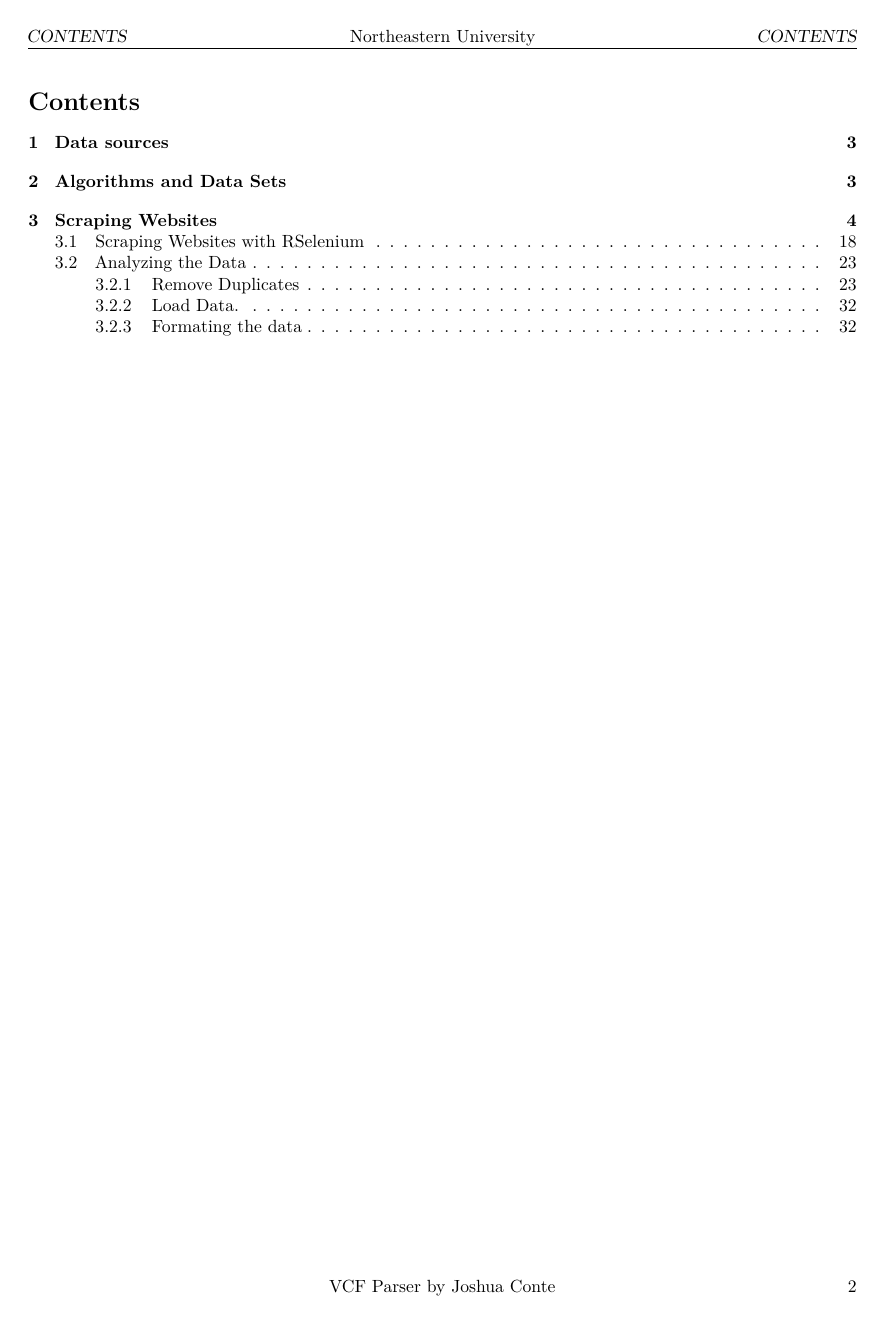
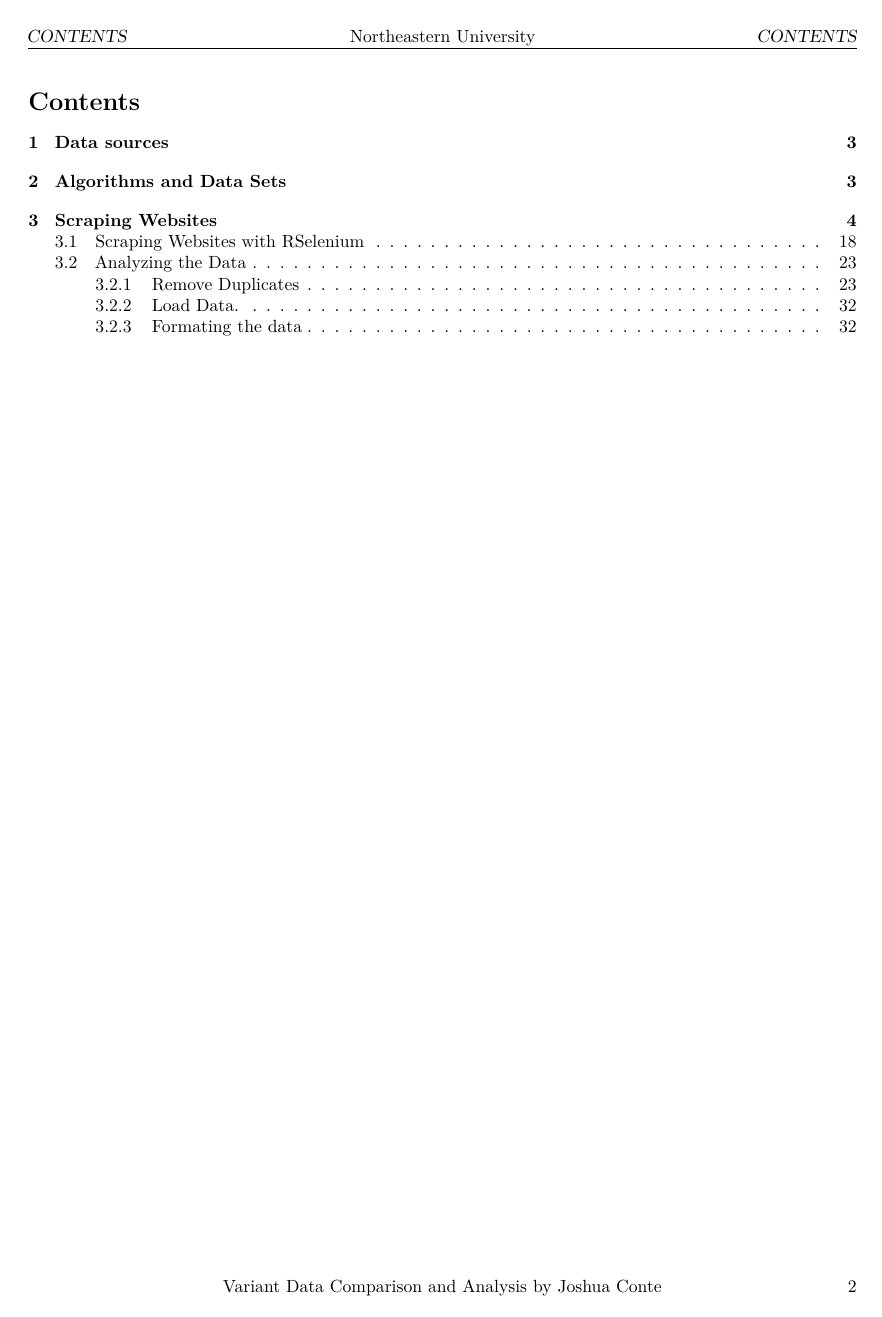
Before and after one commit to contej/DA5030---Introduction-to-Data-Mining-and-Machine-Learning, an R Markdown document (Final_Project/Conte_J_final_r0.Rmd): page 2 of 54. Rendered offline with R 4.5, knitr and Pandoc, then LaTeX, with nearby package versions; code that draws random numbers runs with fixed seeds of ours; some code elsewhere in the file could not run offline.

```diff
--- a/Final_Project/Conte_J_final_r0.Rmd
+++ b/Final_Project/Conte_J_final_r0.Rmd
@@ -9,7 +9,7 @@
     - \usepackage{fancyhdr}
     - \pagestyle{fancy}
     - \fancyhead[CO,CE]{Northeastern University}
-    - \fancyfoot[CO,CE]{VCF Parser by Joshua Conte}
+    - \fancyfoot[CO,CE]{Variant Data Comparison and Analysis by Joshua Conte}
     - \fancyfoot[LE,RO]{\thepage}
 ---
 
```
Also changed, not shown: Final_Project/Conte_J_final_r0.pdf.
